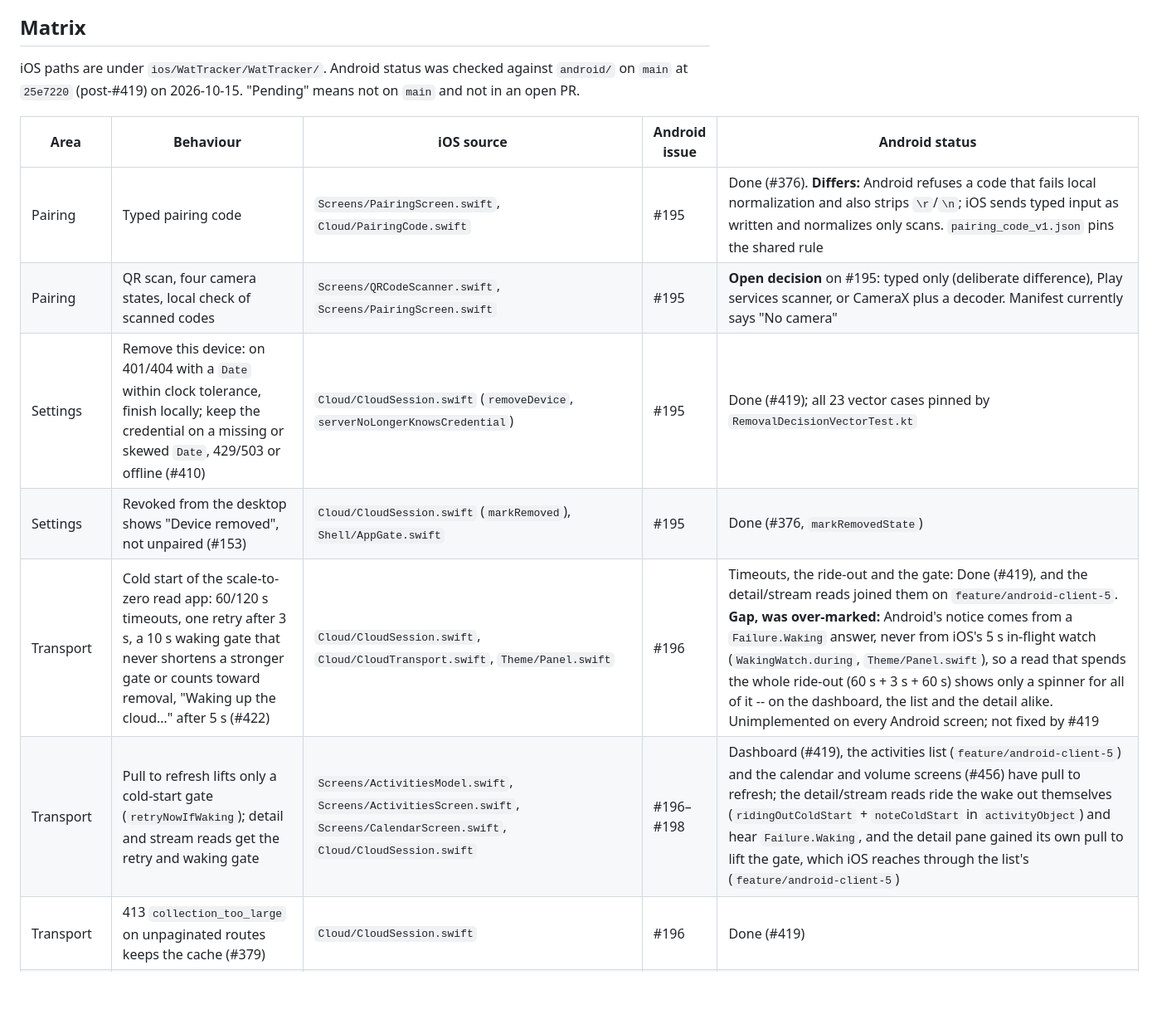
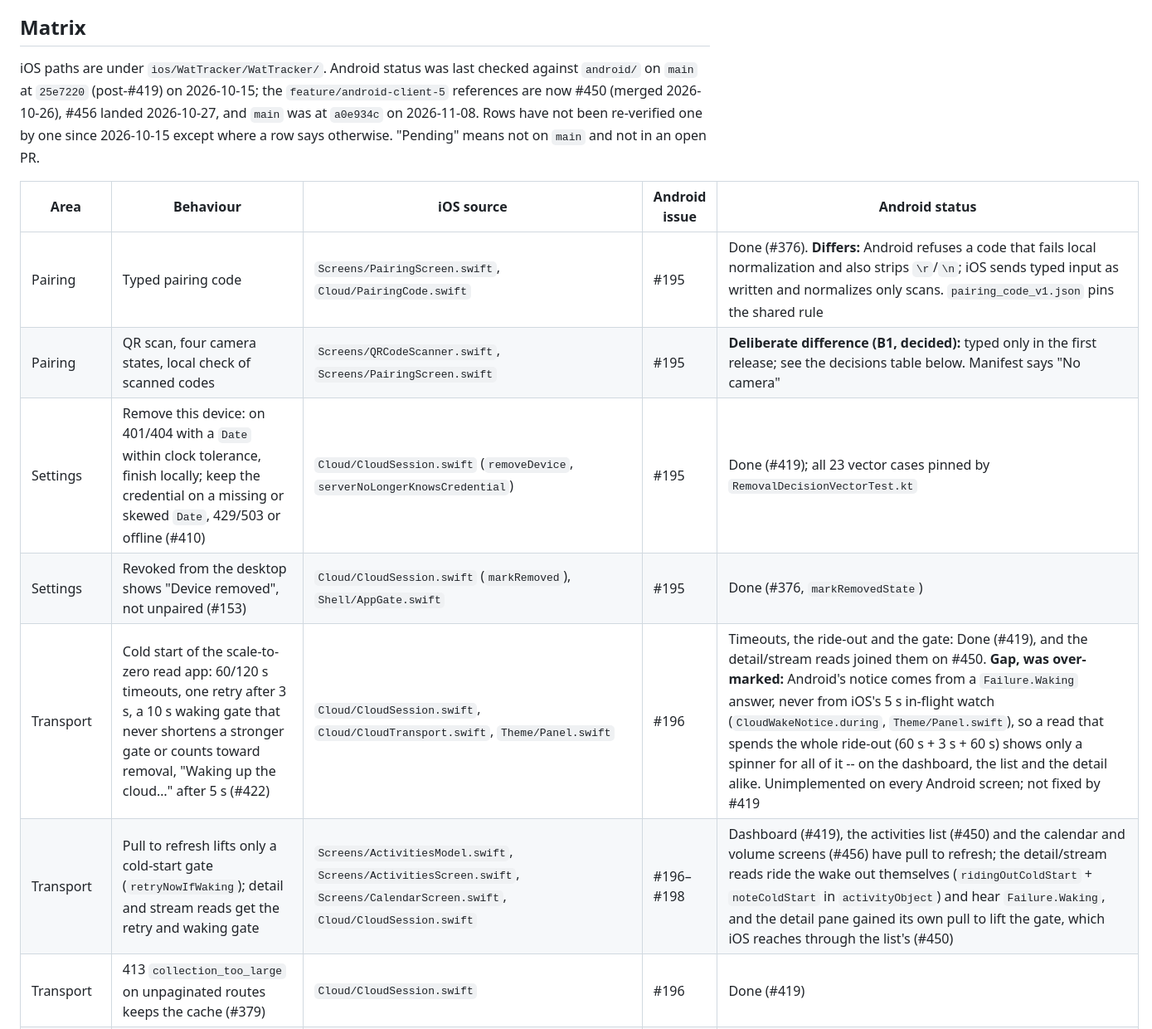
Before and after one commit to poopaskoopa/wattracker, a Markdown page: docs/mobile-parity.md, the part around one of its changes. Shown at 83% size. Rendered like a GitHub page; blank space fills up the shorter version.

Commit message:
docs(parity): record the #475 B decisions and three doc corrections
Co-Authored-By: Claude Sonnet 5.5 <noreply@anthropic.com>

```diff
--- a/docs/mobile-parity.md
+++ b/docs/mobile-parity.md
@@ -45,18 +45,21 @@ user-visible behaviour on either client, or moves a row in the matrix below.
 
 ## Matrix
 
-iOS paths are under `ios/WatTracker/WatTracker/`. Android status was checked
-against `android/` on `main` at `25e7220` (post-#419) on 2026-10-15. "Pending"
+iOS paths are under `ios/WatTracker/WatTracker/`. Android status was last checked
+against `android/` on `main` at `25e7220` (post-#419) on 2026-10-15; the
+`feature/android-client-5` references are now #450 (merged 2026-10-26), #456
+landed 2026-10-27, and `main` was at `a0e934c` on 2026-11-08. Rows have not
+been re-verified one by one since 2026-10-15 except where a row says otherwise. "Pending"
 means not on `main` and not in an open PR.
 
 | Area | Behaviour | iOS source | Android issue | Android status |
 |---|---|---|---|---|
 | Pairing | Typed pairing code | `Screens/PairingScreen.swift`, `Cloud/PairingCode.swift` | #195 | Done (#376). **Differs:** Android refuses a code that fails local normalization and also strips `\r`/`\n`; iOS sends typed input as written and normalizes only scans. `pairing_code_v1.json` pins the shared rule |
-| Pairing | QR scan, four camera states, local check of scanned codes | `Screens/QRCodeScanner.swift`, `Screens/PairingScreen.swift` | #195 | **Open decision** on #195: typed only (deliberate difference), Play services scanner, or CameraX plus a decoder. Manifest currently says "No camera" |
+| Pairing | QR scan, four camera states, local check of scanned codes | `Screens/QRCodeScanner.swift`, `Screens/PairingScreen.swift` | #195 | **Deliberate difference (B1, decided):** typed only in the first release; see the decisions table below. Manifest says "No camera" |
 | Settings | Remove this device: on 401/404 with a `Date` within clock tolerance, finish locally; keep the credential on a missing or skewed `Date`, 429/503 or offline (#410) | `Cloud/CloudSession.swift` (`removeDevice`, `serverNoLongerKnowsCredential`) | #195 | Done (#419); all 23 vector cases pinned by `RemovalDecisionVectorTest.kt` |
 | Settings | Revoked from the desktop shows "Device removed", not unpaired (#153) | `Cloud/CloudSession.swift` (`markRemoved`), `Shell/AppGate.swift` | #195 | Done (#376, `markRemovedState`) |
-| Transport | Cold start of the scale-to-zero read app: 60/120 s timeouts, one retry after 3 s, a 10 s waking gate that never shortens a stronger gate or counts toward removal, "Waking up the cloud…" after 5 s (#422) | `Cloud/CloudSession.swift`, `Cloud/CloudTransport.swift`, `Theme/Panel.swift` | #196 | Timeouts, the ride-out and the gate: Done (#419), and the detail/stream reads joined them on `feature/android-client-5`. **Gap, was over-marked:** Android's notice comes from a `Failure.Waking` answer, never from iOS's 5 s in-flight watch (`WakingWatch.during`, `Theme/Panel.swift`), so a read that spends the whole ride-out (60 s + 3 s + 60 s) shows only a spinner for all of it -- on the dashboard, the list and the detail alike. Unimplemented on every Android screen; not fixed by #419 |
-| Transport | Pull to refresh lifts only a cold-start gate (`retryNowIfWaking`); detail and stream reads get the retry and waking gate | `Screens/ActivitiesModel.swift`, `Screens/ActivitiesScreen.swift`, `Screens/CalendarScreen.swift`, `Cloud/CloudSession.swift` | #196–#198 | Dashboard (#419), the activities list (`feature/android-client-5`) and the calendar and volume screens (#456) have pull to refresh; the detail/stream reads ride the wake out themselves (`ridingOutColdStart` + `noteColdStart` in `activityObject`) and hear `Failure.Waking`, and the detail pane gained its own pull to lift the gate, which iOS reaches through the list's (`feature/android-client-5`) |
+| Transport | Cold start of the scale-to-zero read app: 60/120 s timeouts, one retry after 3 s, a 10 s waking gate that never shortens a stronger gate or counts toward removal, "Waking up the cloud…" after 5 s (#422) | `Cloud/CloudSession.swift`, `Cloud/CloudTransport.swift`, `Theme/Panel.swift` | #196 | Timeouts, the ride-out and the gate: Done (#419), and the detail/stream reads joined them on #450. **Gap, was over-marked:** Android's notice comes from a `Failure.Waking` answer, never from iOS's 5 s in-flight watch (`CloudWakeNotice.during`, `Theme/Panel.swift`), so a read that spends the whole ride-out (60 s + 3 s + 60 s) shows only a spinner for all of it -- on the dashboard, the list and the detail alike. Unimplemented on every Android screen; not fixed by #419 |
+| Transport | Pull to refresh lifts only a cold-start gate (`retryNowIfWaking`); detail and stream reads get the retry and waking gate | `Screens/ActivitiesModel.swift`, `Screens/ActivitiesScreen.swift`, `Screens/CalendarScreen.swift`, `Cloud/CloudSession.swift` | #196–#198 | Dashboard (#419), the activities list (#450) and the calendar and volume screens (#456) have pull to refresh; the detail/stream reads ride the wake out themselves (`ridingOutColdStart` + `noteColdStart` in `activityObject`) and hear `Failure.Waking`, and the detail pane gained its own pull to lift the gate, which iOS reaches through the list's (#450) |
 | Transport | 413 `collection_too_large` on unpaginated routes keeps the cache (#379) | `Cloud/CloudSession.swift` | #196 | Done (#419) |
 | Dashboard | Form/fitness/fatigue, training load, power curve; progress over ~15 pages; load window measured from the newest load point, not the clock | `Screens/DashboardScreen.swift`, `Cloud/MobileScreenData.swift` | #196 | Done (#419) |
 | Dashboard | Zone `pct` is a display string (`"<56%"`, `"56–75%"`), top zone `max` may be null (#412) | `Cloud/CloudModels.swift` | #196 | Done (#419) |
```
Also changed, not shown: other parts of docs/mobile-parity.md (+28 -3 lines).
